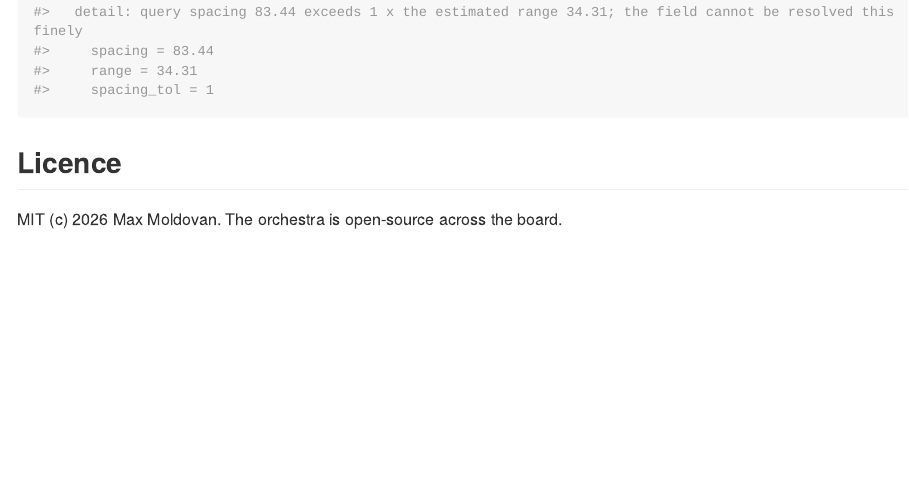
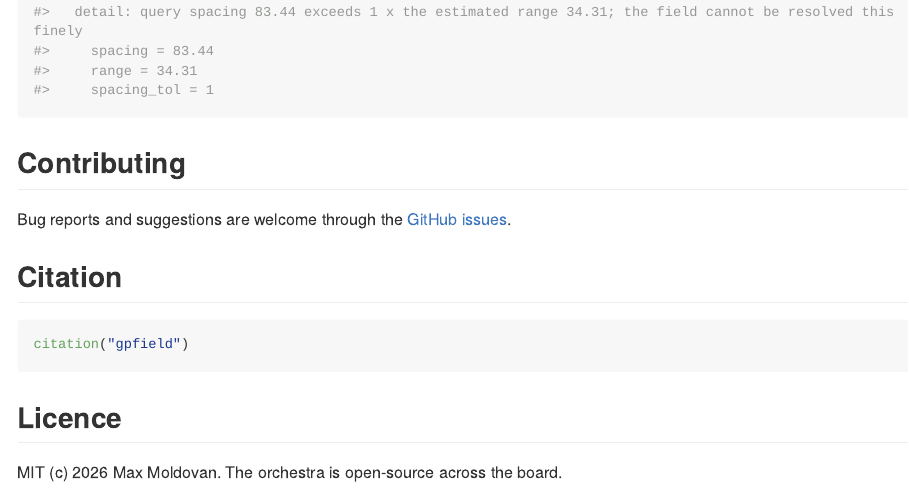
Before and after one commit to max578/gpfield, an R Markdown document (README.Rmd): the page in a window 1100 px wide, from 1590 px down. The pictures show the output file README.md that the author committed with the source, drawn offline in the style of GitHub; long lines of code are wrapped.

Commit message:
docs: add Contributing and Citation sections to the README
Point readers to the issue tracker for bug reports and to
citation("gpfield") for the reference to use.

````diff
--- a/README.Rmd
+++ b/README.Rmd
@@ -74,6 +74,17 @@ gp_predict(fit, support = "block", blocks = blocks, seed = 1L)
 gp_predict(fit, data.frame(row = c(1, 60), col = c(1, 60)))
 ```
 
+## Contributing
+
+Bug reports and suggestions are welcome through the
+[GitHub issues](https://github.com/max578/gpfield/issues).
+
+## Citation
+
+```r
+citation("gpfield")
+```
+
 ## Licence
 
 MIT (c) 2026 Max Moldovan. The orchestra is open-source across the board.
````
Also changed, not shown: README.md.
